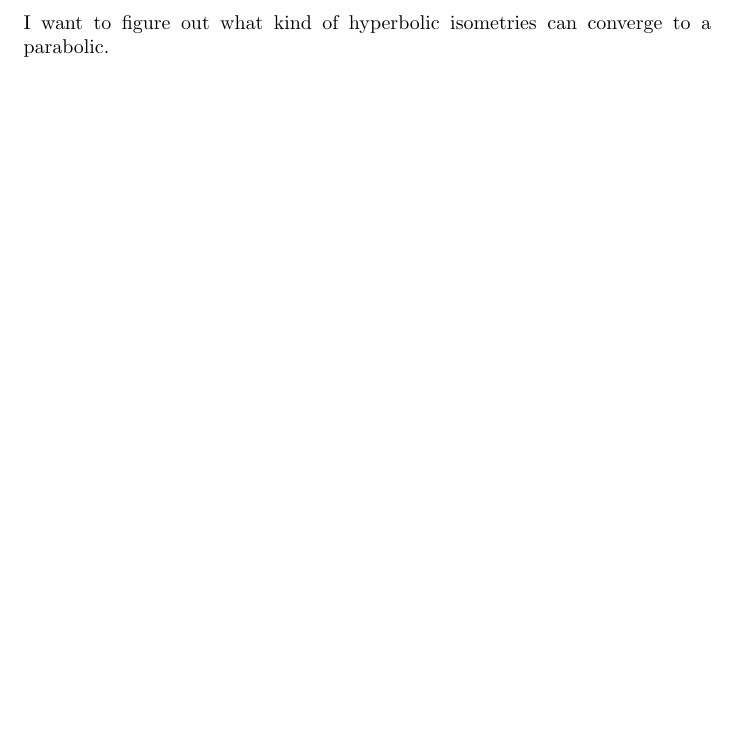
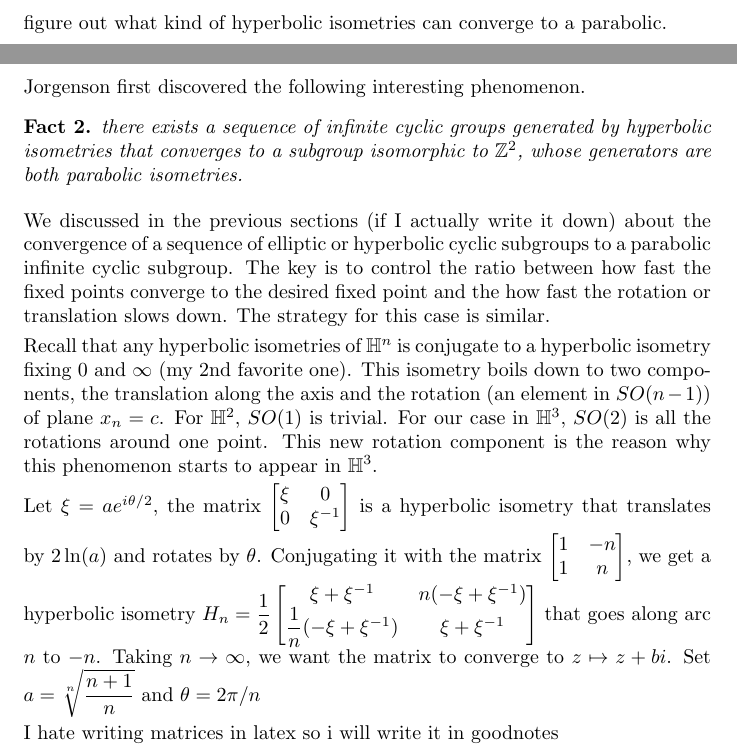
Before and after one commit to mwang9876/chabchab, a LaTeX document (untitled.tex): part of page 4 of 4 before the commit and two parts of pages 4 and 5 of 5 after it, the two joined at a grey line, cut so that both start at the same text, the shorter picture padded with empty space. Compiled offline with pdfLaTeX.

Commit message:
H3 first result

```diff
--- a/untitled.tex
+++ b/untitled.tex
@@ -94,7 +94,42 @@ To do: maybe reorganize the structure of these two pages. but for now i need to
 
 \newpage
 
-I want to figure out what kind of hyperbolic isometries can converge to a parabolic.
+figure out what kind of hyperbolic isometries can converge to a parabolic.
+
+
+\newpage
+
+Jorgenson first discovered the following interesting phenomenon.
+
+\begin{fact} \label{fact:2.1}
+	there exists a sequence of infinite cyclic groups generated by hyperbolic isometries that converges to a subgroup isomorphic to $\mathbb{Z}^2$, whose generators are both parabolic isometries.
+\end{fact}
+
+We discussed in the previous sections (if I actually write it down) about the convergence of a sequence of elliptic or hyperbolic cyclic subgroups to a parabolic infinite cyclic subgroup. The key is to control the ratio between how fast the fixed points converge to the desired fixed point and the how fast the rotation or translation slows down. The strategy for this case is similar.
+
+Recall that any hyperbolic isometries of $\mathbb{H}^n$ is conjugate to a hyperbolic isometry fixing $0$ and $\infty$ (my 2nd favorite one). This isometry boils down to two components, the translation along the axis and the rotation (an element in $SO(n-1)$) of plane $x_n = c$. For $\mathbb{H}^2$, $SO(1)$ is trivial. For our case in $\mathbb{H}^3$, $SO(2)$ is all the rotations around one point. This new rotation component is the reason why this phenomenon starts to appear in $\mathbb{H}^3$.
+
+Let $\xi = ae^{i\theta/2}$, the matrix
+$\begin{bmatrix}
+	\xi & 0 \\
+	0 & \xi^{-1}
+\end{bmatrix}$
+is a hyperbolic isometry that translates by $2\ln(a)$ and rotates by $\theta$.
+Conjugating it with the matrix
+$\begin{bmatrix}
+	1 & -n \\
+	1 & n
+\end{bmatrix}$,
+we get a hyperbolic isometry
+$H_n = \dfrac12\begin{bmatrix}
+	\xi + \xi^{-1} & n(-\xi +\xi^{-1}) \\
+	\dfrac1n(-\xi + \xi^{-1}) & \xi + \xi^{-1}
+\end{bmatrix}$
+ that goes along arc $n$ to $-n$.
+Taking $n\to \infty$, we want the matrix to converge to $z \mapsto z + bi$.
+Set $a = \sqrt[n]{\dfrac{n+1}{n}}$ and $\theta = 2\pi/n$
+
+I hate writing matrices in latex so i will write it in goodnotes
 
 
 \end{document}
```
Also changed, not shown: untitled.pdf, 3 other files.
